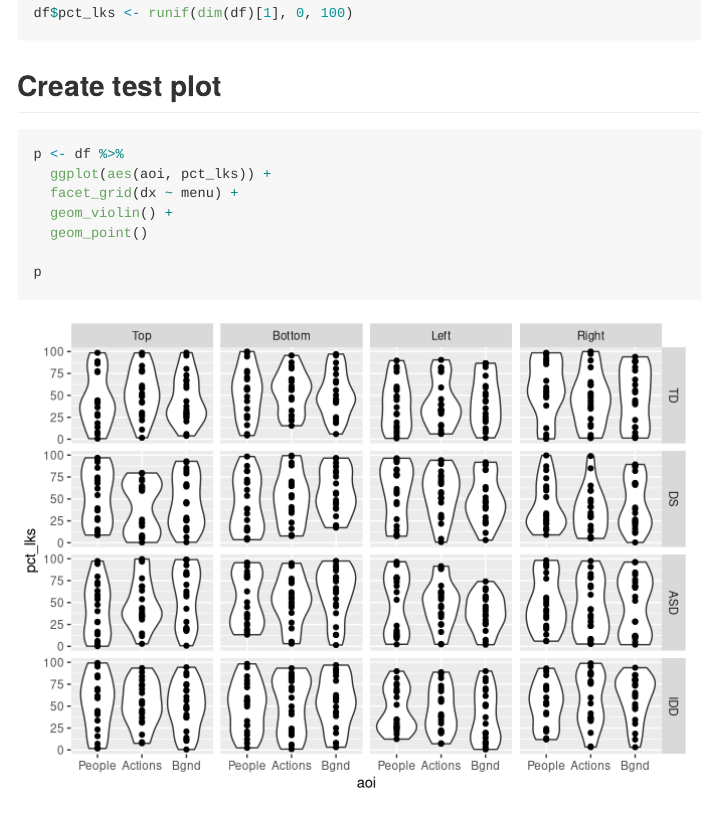
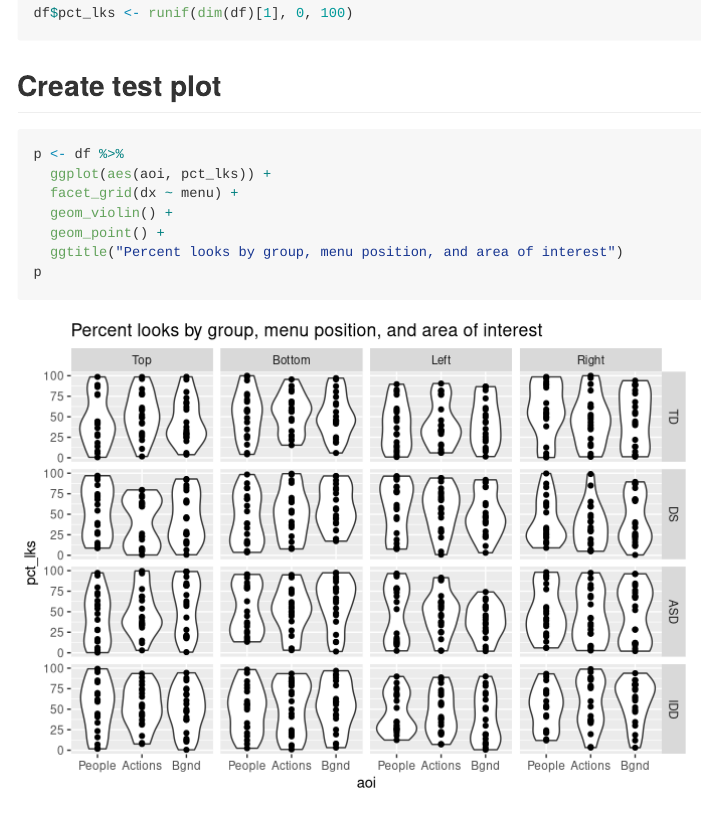
Before and after one commit to gilmore-lab/wilkinson-lab, an R Markdown document (demo-plot.Rmd): the page in a window 1100 px wide, from 490 px down. Rendered offline with R 4.5, knitr and Pandoc, with nearby package versions; code that draws random numbers runs with fixed seeds of ours.

Commit message:
Add plot title

````diff
--- a/demo-plot.Rmd
+++ b/demo-plot.Rmd
@@ -31,12 +31,12 @@ df$pct_lks <- runif(dim(df)[1], 0, 100)
 
 ## Create test plot
 
-```{r}
+```{r pct-lks-by-dx-menu-pos-aoi}
 p <- df %>%
   ggplot(aes(aoi, pct_lks)) +
   facet_grid(dx ~ menu) +
   geom_violin() +
-  geom_point()
-
+  geom_point() +
+  ggtitle("Percent looks by group, menu position, and area of interest")
 p
 ```
````
Also changed, not shown: demo-plot.md, 1 other file.
